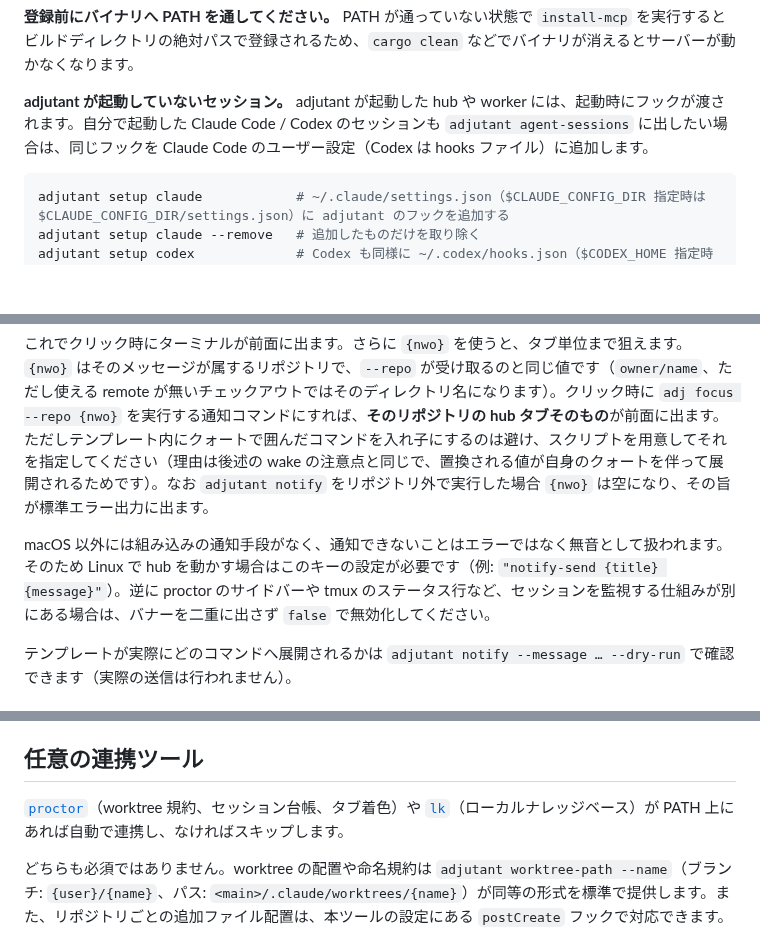
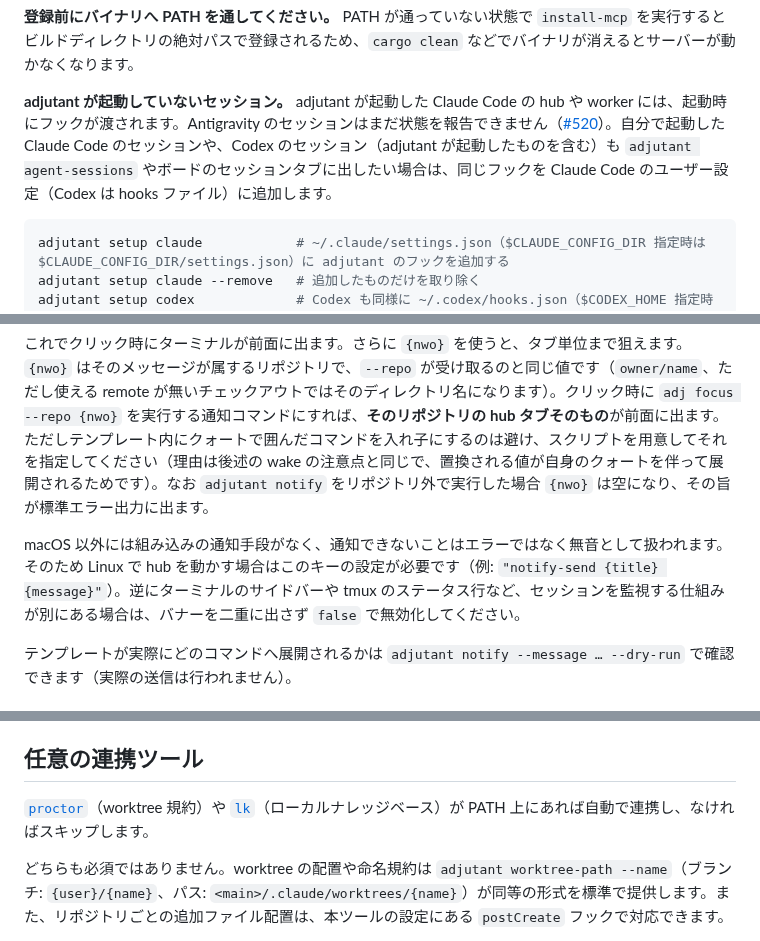
Before and after one commit to syarihu/agent-adjutant, a Markdown page: README.ja.md, 3 parts joined by grey strips. GitHub-like rendering; blank space fills up the shorter version.

````diff
--- a/README.ja.md
+++ b/README.ja.md
@@ -43,7 +43,7 @@ cargo install --git https://github.com/syarihu/agent-adjutant # `adjutant` と
 
 **登録前にバイナリへ PATH を通してください。** PATH が通っていない状態で `install-mcp` を実行するとビルドディレクトリの絶対パスで登録されるため、`cargo clean` などでバイナリが消えるとサーバーが動かなくなります。
 
-**adjutant が起動していないセッション。** adjutant が起動した hub や worker には、起動時にフックが渡されます。自分で起動した Claude Code / Codex のセッションも `adjutant agent-sessions` に出したい場合は、同じフックを Claude Code のユーザー設定（Codex は hooks ファイル）に追加します。
+**adjutant が起動していないセッション。** adjutant が起動した Claude Code の hub や worker には、起動時にフックが渡されます。Antigravity のセッションはまだ状態を報告できません（[#520](https://github.com/syarihu/agent-adjutant/issues/520)）。自分で起動した Claude Code のセッションや、Codex のセッション（adjutant が起動したものを含む）も `adjutant agent-sessions` やボードのセッションタブに出したい場合は、同じフックを Claude Code のユーザー設定（Codex は hooks ファイル）に追加します。
 
 ```bash
 adjutant setup claude            # ~/.claude/settings.json（$CLAUDE_CONFIG_DIR 指定時は $CLAUDE_CONFIG_DIR/settings.json）に adjutant のフックを追加する
@@ -221,7 +221,7 @@ hub はメインチェックアウトで動作します。手順書によって
 
 これでクリック時にターミナルが前面に出ます。さらに `{nwo}` を使うと、タブ単位まで狙えます。`{nwo}` はそのメッセージが属するリポジトリで、`--repo` が受け取るのと同じ値です（`owner/name`、ただし使える remote が無いチェックアウトではそのディレクトリ名になります）。クリック時に `adj focus --repo {nwo}` を実行する通知コマンドにすれば、**そのリポジトリの hub タブそのもの**が前面に出ます。ただしテンプレート内にクォートで囲んだコマンドを入れ子にするのは避け、スクリプトを用意してそれを指定してください（理由は後述の wake の注意点と同じで、置換される値が自身のクォートを伴って展開されるためです）。なお `adjutant notify` をリポジトリ外で実行した場合 `{nwo}` は空になり、その旨が標準エラー出力に出ます。
 
-macOS 以外には組み込みの通知手段がなく、通知できないことはエラーではなく無音として扱われます。そのため Linux で hub を動かす場合はこのキーの設定が必要です（例: `"notify-send {title} {message}"`）。逆に proctor のサイドバーや tmux のステータス行など、セッションを監視する仕組みが別にある場合は、バナーを二重に出さず `false` で無効化してください。
+macOS 以外には組み込みの通知手段がなく、通知できないことはエラーではなく無音として扱われます。そのため Linux で hub を動かす場合はこのキーの設定が必要です（例: `"notify-send {title} {message}"`）。逆にターミナルのサイドバーや tmux のステータス行など、セッションを監視する仕組みが別にある場合は、バナーを二重に出さず `false` で無効化してください。
 
 テンプレートが実際にどのコマンドへ展開されるかは `adjutant notify --message … --dry-run` で確認できます（実際の送信は行われません）。
 
@@ -424,7 +424,7 @@ worker はタスク実行中、環境内に特化サブエージェントが定
 
 ## 任意の連携ツール
 
-[`proctor`](https://github.com/syarihu/agent-proctor)（worktree 規約、セッション台帳、タブ着色）や [`lk`](https://github.com/syarihu/local-knowledge-cli)（ローカルナレッジベース）が PATH 上にあれば自動で連携し、なければスキップします。
+[`proctor`](https://github.com/syarihu/agent-proctor)（worktree 規約）や [`lk`](https://github.com/syarihu/local-knowledge-cli)（ローカルナレッジベース）が PATH 上にあれば自動で連携し、なければスキップします。
 
 どちらも必須ではありません。worktree の配置や命名規約は `adjutant worktree-path --name`（ブランチ: `{user}/{name}`、パス: `<main>/.claude/worktrees/{name}`）が同等の形式を標準で提供します。また、リポジトリごとの追加ファイル配置は、本ツールの設定にある `postCreate` フックで対応できます。
 
````
Also changed, not shown: README.md (+7 -5 lines), commands/adj-hub.md (+6 -4 lines).
